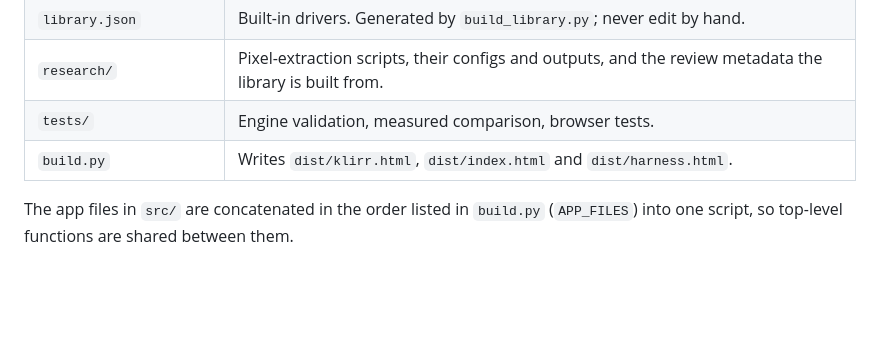
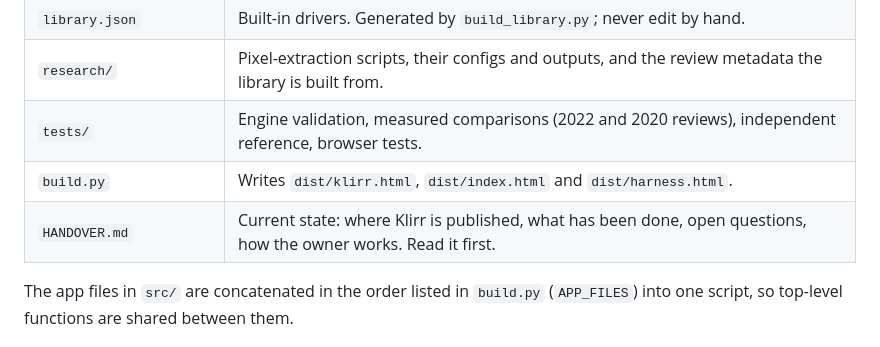
Before and after one commit to enspo-sta/klirr, a Markdown page: CLAUDE.md, the part around the change. Drawn GitHub-style; blank space fills up the shorter version.

```diff
--- a/CLAUDE.md
+++ b/CLAUDE.md
@@ -24,8 +24,9 @@ GitHub Pages (`dist/index.html`, built by the workflow on every push to `main`)
 | `src/main.js` | Start-up, Guide contents column, account sync. |
 | `library.json` | Built-in drivers. Generated by `build_library.py`; never edit by hand. |
 | `research/` | Pixel-extraction scripts, their configs and outputs, and the review metadata the library is built from. |
-| `tests/` | Engine validation, measured comparison, browser tests. |
+| `tests/` | Engine validation, measured comparisons (2022 and 2020 reviews), independent reference, browser tests. |
 | `build.py` | Writes `dist/klirr.html`, `dist/index.html` and `dist/harness.html`. |
+| `HANDOVER.md` | Current state: where Klirr is published, what has been done, open questions, how the owner works. Read it first. |
 
 The app files in `src/` are concatenated in the order listed in `build.py` (`APP_FILES`) into one script, so
 top-level functions are shared between them.
```
Also changed, not shown: HANDOVER.md (added, +85 -0 lines).
